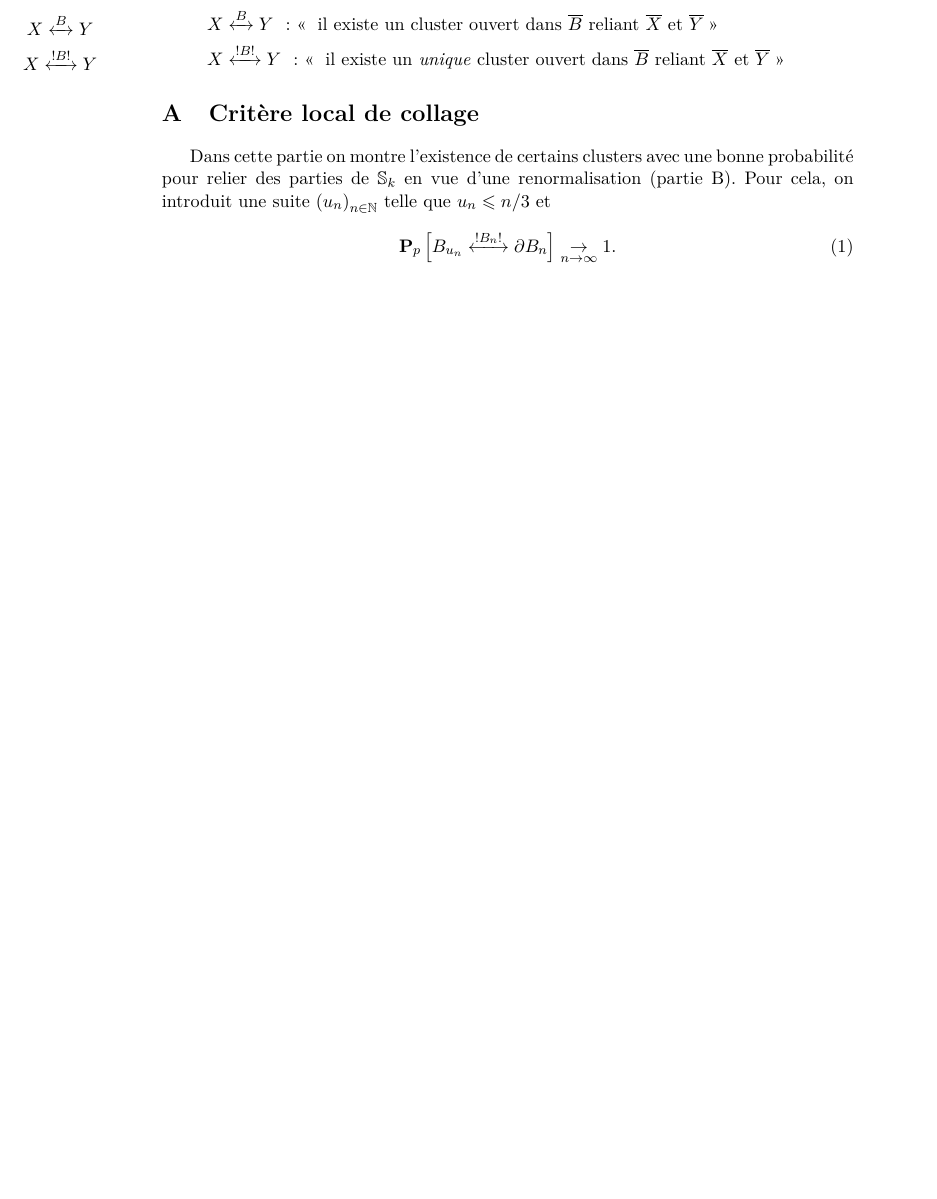
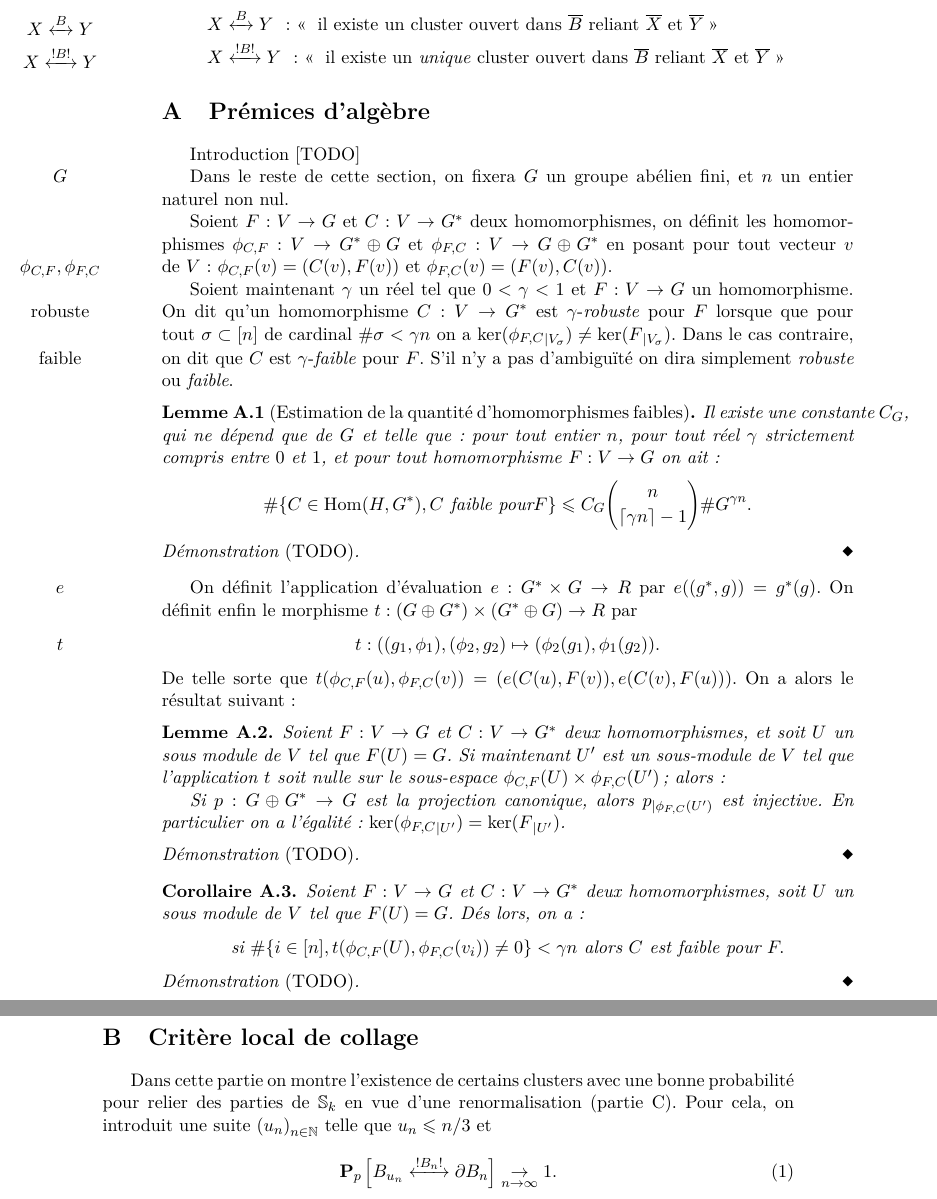
Before and after one commit to ErkanNarmanli/Memoire_sandpile, a LaTeX document (Memoire.tex, which reads Annexes/Preambule.tex, Chapitres/Sections/Algebre.tex): part of page 2 of 12 before the commit and two parts of pages 2 and 3 of 13 after it, the two joined at a grey line, cut so that both start at the same text, the shorter picture padded with empty space. Compiled offline with pdfLaTeX.

Commit message:
début du premier chap

```diff
--- a/Annexes/Preambule.tex
+++ b/Annexes/Preambule.tex
@@ -136,7 +136,11 @@
 \DeclareMathOperator{\Res}{Rés}
 \DeclareMathOperator{\B}{B}
 \DeclareMathOperator{\Li}{Li}
+\DeclareMathOperator{\Hom}{Hom}
 %Sans-arguments-------------------------------------------------------------------------------------
+\newcommand{\phiCF}{\phi_{C,F}}
+\newcommand{\phiFC}{\phi_{F,C}}
+\newcommand{\Vsig}{V_\sigma}
 \newcommand{\Sk}{\mathbb{S}_k}								%Slab de taille k
 \newcommand{\priv}{\setminus}								%Soustraction ensembliste
 \renewcommand{\leq}{\leqslant}								%Parce que \leqslant est plus joli
@@ -158,6 +162,7 @@
 	%Pour recréer un \cleardoublepage qui marche aussi en oneside
 %Avec-arguments-------------------------------------------------------------------------------------
 \makeatletter
+\newcommand{\restr}[1]{{}_{|#1}}
 \newcommand{\Cmin}[1][\omega]{\gamma_{\mathrm{min}}(#1)}%Chemin minimal de \gamma
 \newcommand{\ZnB}[1][n]{\overline{Z}_{#1}}		%L'ensemble Z_n barre
 \newcommand{\SnB}[1][3n]{\overline{S}_{#1}}		%S_{3n} /!\ arg. par défaut : 3n
--- /dev/null
+++ b/Chapitres/Sections/Algebre.tex
@@ -0,0 +1,44 @@
+\section{Prémices d'algèbre}
+	Introduction [TODO]
+
+	Dans le reste de cette section, on fixera~$G$ \marginnote{$G$} un groupe abélien fini, et~$n$ un entier naturel non nul.
+
+	Soient~$F: V \rightarrow G$ et~$C : V \rightarrow G^*$ deux homomorphismes, on définit les homomorphismes~$\phiCF : V \rightarrow G^* \oplus G$ et~$\phiFC : V \rightarrow G \oplus G^*$ en posant pour tout vecteur~$v$ de~$V$ :~$\phiCF(v) = (C(v),F(v))$ et~$\phiFC(v) = (F(v),C(v))$\marginnote{$\phiCF, \phiFC$}.
+
+	Soient maintenant~$\gamma$ un réel tel que~$0<\gamma<1$ et~$F : V \rightarrow G$ un homomorphisme. On dit qu'un homomorphisme~$C : V \rightarrow G^*$ est $\gamma$-\emph{robuste}\marginnote{robuste} pour~$F$ lorsque que pour tout~$\sigma \subset [n]$ de cardinal~$\#\sigma < \gamma n$ on a~$\ker(\phiFC\restr{\Vsig}) \neq \ker(F\restr{\Vsig})$. Dans le cas contraire, on dit que~$C$ est~$\gamma$-\emph{faible}\marginnote{faible} pour~$F$. S'il n'y a pas d'ambiguïté on dira simplement \emph{robuste} ou \emph{faible}.
+
+	\begin{lem}[Estimation de la quantité d'homomorphismes faibles]\label{lem:3.1}
+		Il existe une constante~$C_G$, qui ne dépend que de~$G$ et telle que : pour tout entier~$n$, pour tout réel~$\gamma$ strictement compris entre~$0$ et~$1$, et pour tout homomorphisme~$F : V \rightarrow G$ on ait :
+		\[
+			\#\{C\in\Hom(H,G^*), C\text{ faible pour}F\}
+			\leq
+			C_G \binom{n}{\entierSup{\gamma n} - 1} \# G^{\gamma n}.
+		\]
+	\end{lem}
+	\begin{dem}
+		[TODO]
+	\end{dem}
+	On définit l'application d'évaluation~$e : G^* \times G \rightarrow R$\marginnote{$e$} par~$e((g^*,g)) = g^*(g)$. On définit enfin le morphisme~$t : (G\oplus G^*) \times (G^*\oplus G) \rightarrow R$ par
+	\[
+		t : ((g_1,\phi_1),(\phi_2,g_2) \mapsto (\phi_2(g_1) ,\phi_1(g_2))\text{\marginnote{$t$}}.
+	\]
+	De telle sorte que~$t(\phiCF(u), \phiFC(v)) = (e(C(u), F(v)), e(C(v), F(u)))$. On a alors le résultat suivant :
+	\begin{lem}\label{lem:3.2}
+		Soient~$F: V \rightarrow G$ et~$C : V \rightarrow G^*$ deux homomorphismes, et soit~$U$ un sous module de~$V$ tel que~$F(U)=G$. Si maintenant~$U'$ est un sous-module de~$V$ tel que l'application~$t$ soit nulle sur le sous-espace~$\phiCF(U)\times\phiFC(U')$ ; alors :
+
+		Si~$p : G \oplus G^* \rightarrow G$ est la projection canonique, alors~$p\restr{\phiFC(U')}$ est injective. En particulier on a l'égalité :~$\ker(\phiFC\restr{U'}) = \ker(F\restr{U'})$.
+	\end{lem}
+	\begin{dem}
+		[TODO]
+	\end{dem}
+	\begin{coro}\label{coro:3.3}
+		Soient~$F: V \rightarrow G$ et~$C : V \rightarrow G^*$ deux homomorphismes, soit~$U$ un sous module de~$V$ tel que~$F(U)=G$. Dés lors, on a :
+		\[
+			\text{si } \#\{i\in[n], t(\phiCF(U), \phiFC(v_i)) \neq 0\} < \gamma n
+			\text{ alors }C
+			\text{ est faible pour }F.
+		\]
+	\end{coro}
+	\begin{dem}
+		[TODO]
+	\end{dem}
```
Also changed, not shown: Chapitres/Preuve.tex (+3 -0 lines).
